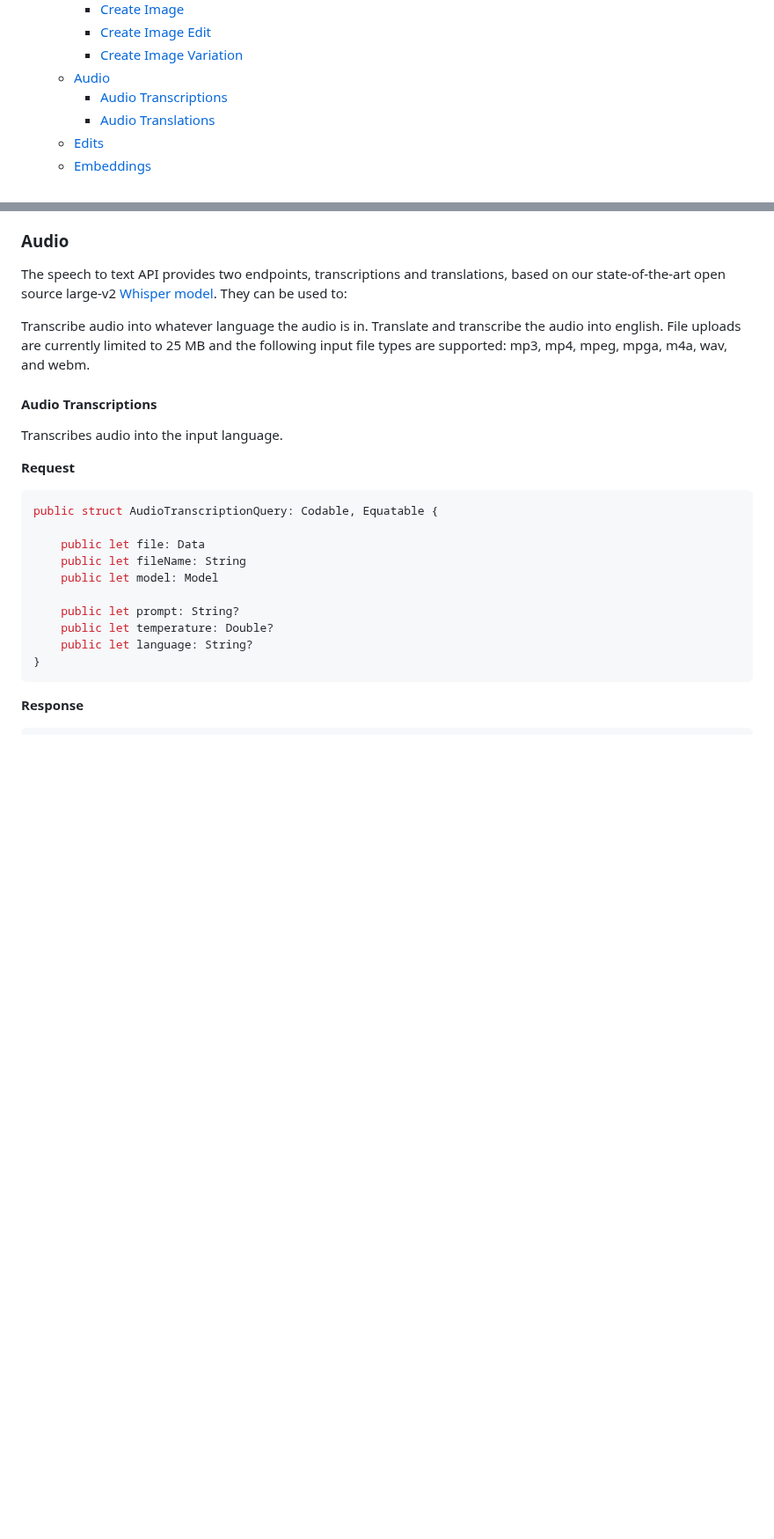
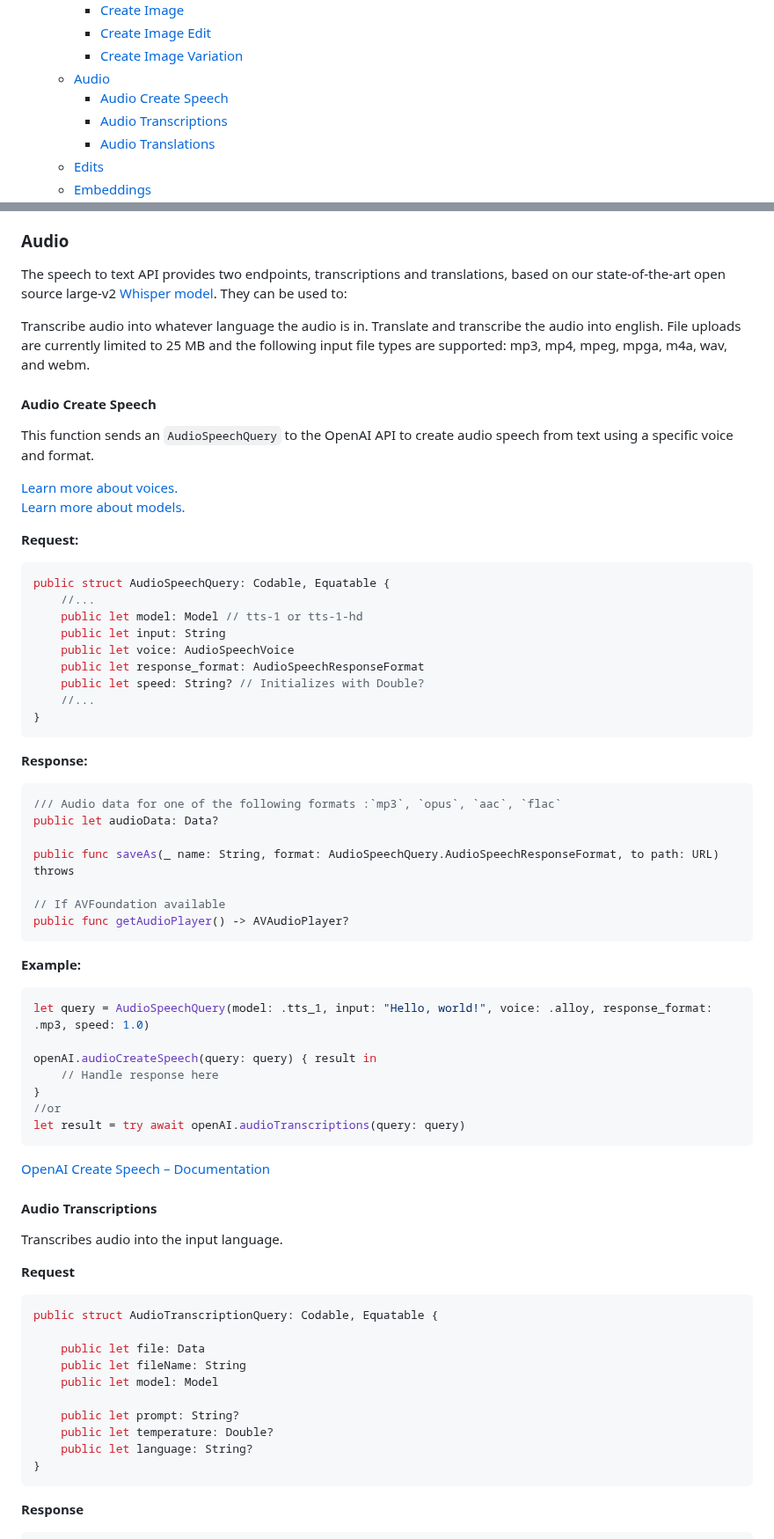
Before and after one commit to MacPaw/OpenAI, a Markdown page: README.md, 2 parts joined by grey strips. Shown at 88% size. Rendered like a GitHub page; blank space fills up the shorter version.

Commit message:
Update README with Create Speech explanation

````diff
--- a/README.md
+++ b/README.md
@@ -24,6 +24,7 @@ This repository contains Swift community-maintained implementation over [OpenAI]
         - [Create Image Edit](#create-image-edit)
         - [Create Image Variation](#create-image-variation)
     - [Audio](#audio)
+        - [Audio Create Speech](#audio-create-speech)
         - [Audio Transcriptions](#audio-transcriptions)
         - [Audio Translations](#audio-translations)
     - [Edits](#edits)
@@ -522,6 +523,53 @@ Transcribe audio into whatever language the audio is in.
 Translate and transcribe the audio into english.
 File uploads are currently limited to 25 MB and the following input file types are supported: mp3, mp4, mpeg, mpga, m4a, wav, and webm.
 
+#### Audio Create Speech
+
+This function sends an `AudioSpeechQuery` to the OpenAI API to create audio speech from text using a specific voice and format.
+
+[Learn more about voices.](https://platform.openai.com/docs/guides/text-to-speech/voice-options)
+[Learn more about models.](https://platform.openai.com/docs/models/tts)
+
+**Request:**
+
+```swift
+public struct AudioSpeechQuery: Codable, Equatable {
+    //...
+    public let model: Model // tts-1 or tts-1-hd
+    public let input: String
+    public let voice: AudioSpeechVoice
+    public let response_format: AudioSpeechResponseFormat
+    public let speed: String? // Initializes with Double?
+    //...
+}
+```
+
+**Response:**
+
+```swift
+/// Audio data for one of the following formats :`mp3`, `opus`, `aac`, `flac`
+public let audioData: Data?
+
+public func saveAs(_ name: String, format: AudioSpeechQuery.AudioSpeechResponseFormat, to path: URL) throws
+
+// If AVFoundation available
+public func getAudioPlayer() -> AVAudioPlayer?
+```
+
+**Example:**
+
+```swift
+let query = AudioSpeechQuery(model: .tts_1, input: "Hello, world!", voice: .alloy, response_format: .mp3, speed: 1.0)
+
+openAI.audioCreateSpeech(query: query) { result in
+    // Handle response here
+}
+//or
+let result = try await openAI.audioTranscriptions(query: query)
+```
+[OpenAI Create Speech – Documentation](https://platform.openai.com/docs/api-reference/audio/createSpeech)
+
+
 #### Audio Transcriptions
 
 Transcribes audio into the input language.
````
